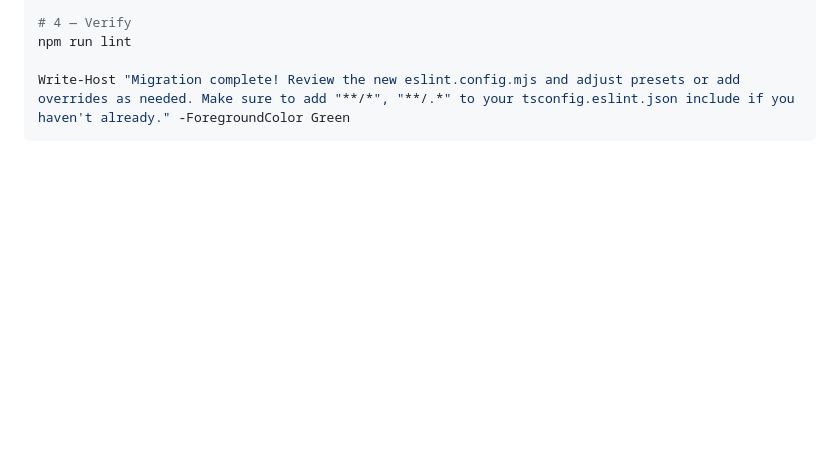
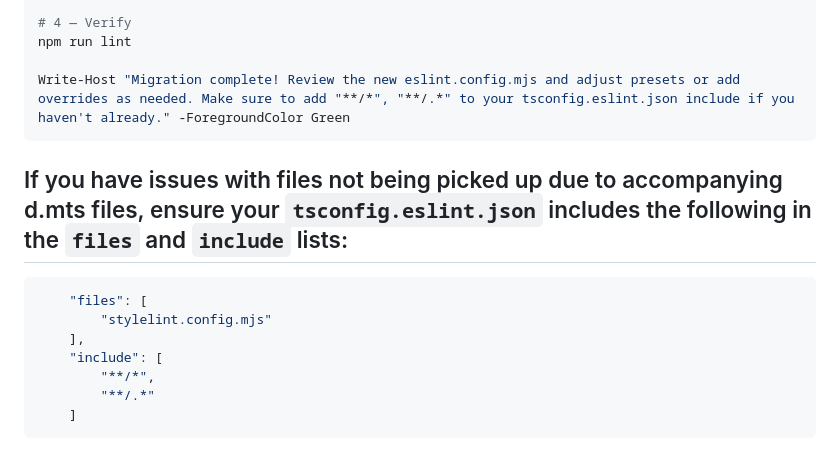
Before and after one commit to Nick2bad4u/eslint-config-nick2bad4u, a Markdown page: MIGRATION.md, the part around the change. Rendered like a GitHub page; blank space fills up the shorter version.

Commit message:
📝 [docs] Update migration guide to address issues with d.mts files  - Added instructions for including `stylelint.config.mjs` in `tsconfig.eslint.json`  - Clarified `files` and `include` lists for better file recognition
Signed-off-by: Nick2bad4u <20943337+Nick2bad4u@users.noreply.github.com>

````diff
--- a/MIGRATION.md
+++ b/MIGRATION.md
@@ -388,3 +388,16 @@ npm run lint
 
 Write-Host "Migration complete! Review the new eslint.config.mjs and adjust presets or add overrides as needed. Make sure to add "**/*", "**/.*" to your tsconfig.eslint.json include if you haven't already." -ForegroundColor Green
 ```
+
+
+## If you have issues with files not being picked up due to accompanying d.mts files, ensure your `tsconfig.eslint.json` includes the following in the `files` and `include` lists:
+
+```json
+    "files": [
+        "stylelint.config.mjs"
+    ],
+    "include": [
+        "**/*",
+        "**/.*"
+    ]
+```
````
